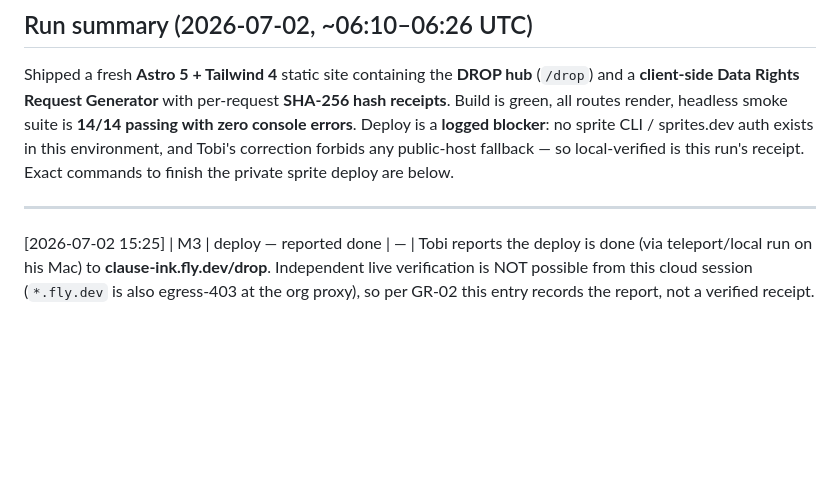
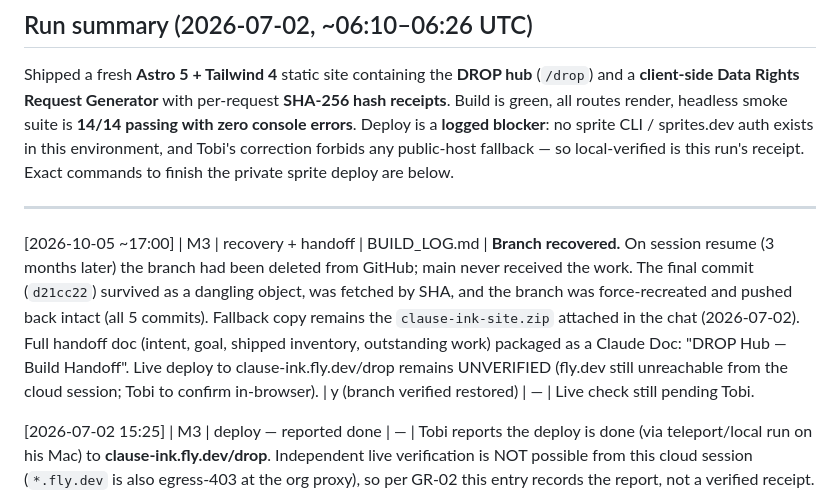
Before and after one commit to TobiOlofintuyi/TobiOlofintuyi, a Markdown page: BUILD_LOG.md, the part around the change. Rendered like a GitHub page; blank space fills up the shorter version.

Commit message:
Log branch recovery and Oct 5 handoff packaging
Branch was deleted upstream after the July 2 run; restored from the
dangling final commit via fetch-by-SHA and re-pushed intact. Handoff
doc packaged; live-deploy verification still pending.

Co-Authored-By: Claude Fable 5 <noreply@anthropic.com>
Claude-Session: https://claude.ai/code/session_011YV6aYzHyjrLLXU8zjYcWb

```diff
--- a/BUILD_LOG.md
+++ b/BUILD_LOG.md
@@ -20,6 +20,8 @@ Tobi's correction forbids any public-host fallback — so local-verified is this
 run's receipt. Exact commands to finish the private sprite deploy are below.
 
 ---
+
+[2026-10-05 ~17:00] | M3 | recovery + handoff | BUILD_LOG.md | **Branch recovered.** On session resume (3 months later) the branch had been deleted from GitHub; main never received the work. The final commit (`d21cc22`) survived as a dangling object, was fetched by SHA, and the branch was force-recreated and pushed back intact (all 5 commits). Fallback copy remains the `clause-ink-site.zip` attached in the chat (2026-07-02). Full handoff doc (intent, goal, shipped inventory, outstanding work) packaged as a Claude Doc: "DROP Hub — Build Handoff". Live deploy to clause-ink.fly.dev/drop remains UNVERIFIED (fly.dev still unreachable from the cloud session; Tobi to confirm in-browser). | y (branch verified restored) | — | Live check still pending Tobi.
 
 [2026-07-02 15:25] | M3 | deploy — reported done | — | Tobi reports the deploy is done (via teleport/local run on his Mac) to **clause-ink.fly.dev/drop**. Independent live verification is NOT possible from this cloud session (`*.fly.dev` is also egress-403 at the org proxy), so per GR-02 this entry records the report, not a verified receipt. Verify-live checklist handed to Tobi: (1) https://clause-ink.fly.dev/drop prompts for the basic-auth password then renders the hub; (2) zero console errors on `/` and `/drop`; (3) one generator flow: generate → log → reload → receipt hash persists; (4) email form saves. On Tobi's confirmation, this line gets upgraded to VERIFIED with the live URL. | pending Tobi | clause-ink.fly.dev/drop (reported) | Live check unreachable from this session.
 
```
